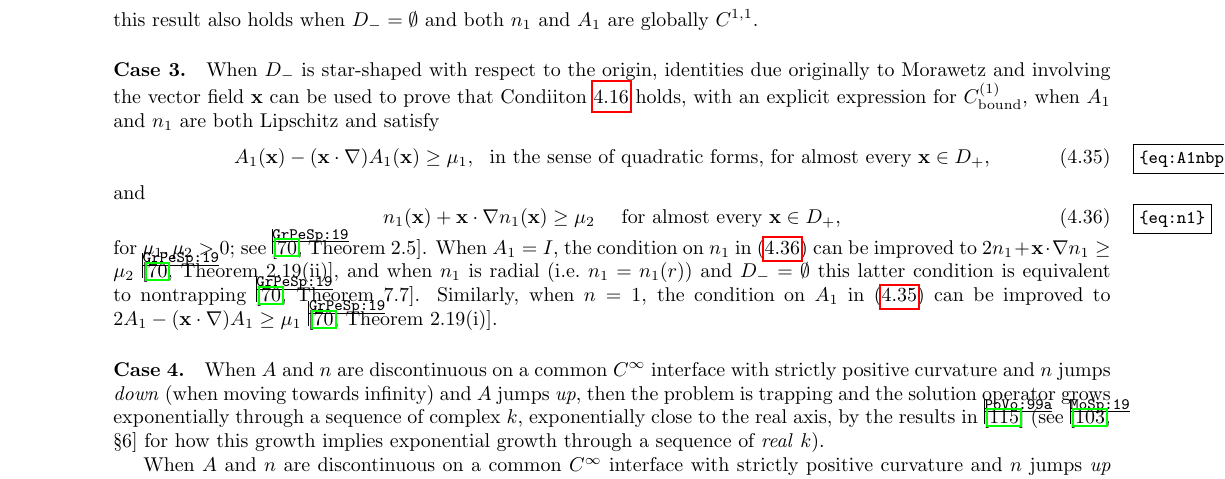
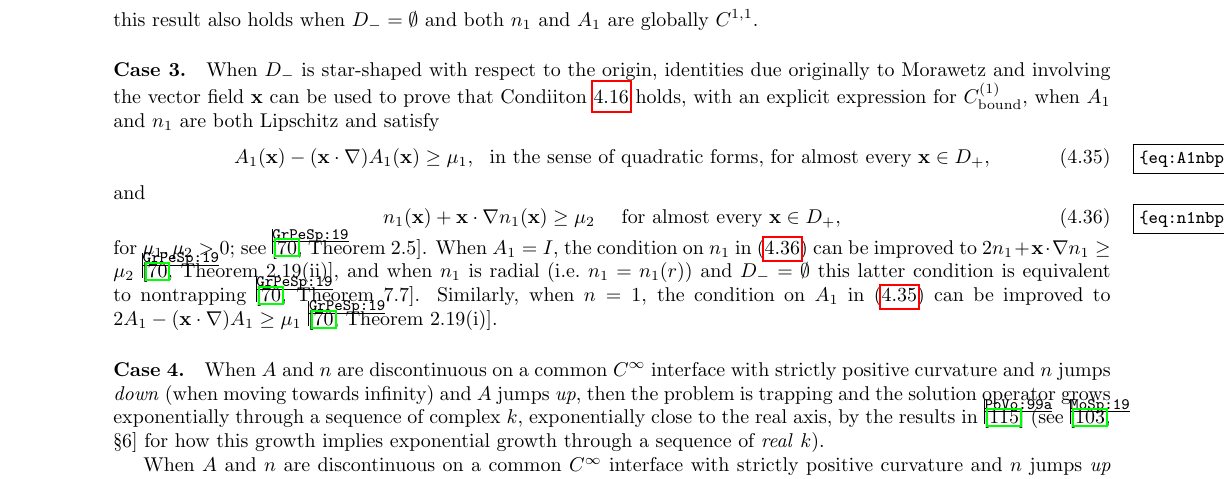
Before and after one commit to orpembery/thesis, a LaTeX thesis (thesis.tex, which reads nbpc.tex): part of page 78 of 110, cut so that both start at the same text. Compiled offline with pdfLaTeX.

Commit message:
Fixed eq:n1 label.

```diff
--- a/nbpc.tex
+++ b/nbpc.tex
@@ -584,11 +584,11 @@ When $\Dm$ is star-shaped with respect to the origin, identities due originally
 \Ao(\bx) - (\bx\cdot\nabla)\Ao(\bx) \geq \mu_1,\,\, \text{ in the sense of quadratic forms, for almost every }\bx\in \Dp,
 \eeq
 and
-\beq\label{eq:n1}
+\beq\label{eq:n1nbpc}
 \no(\bx)+ \bx\cdot\nabla \no(\bx) \geq \mu_2 \quad\text{ for almost every }\bx\in \Dp,
 \eeq
 for $\mu_1, \mu_2>0$;
-see \cite[Theorem 2.5]{GrPeSp:19}. When $\Ao= I$, the condition on $\no$ in \eqref{eq:n1} can be improved to $2\no + \bx \cdot \nabla \no \geq \mu_2$ \cite[Theorem 2.19(ii)]{GrPeSp:19}, and when $\no$ is radial (i.e.~$\no= \no(r)$) and $\Dm=\emptyset$ this latter condition is equivalent to nontrapping \cite[Theorem 7.7]{GrPeSp:19}.
+see \cite[Theorem 2.5]{GrPeSp:19}. When $\Ao= I$, the condition on $\no$ in \eqref{eq:n1nbpc} can be improved to $2\no + \bx \cdot \nabla \no \geq \mu_2$ \cite[Theorem 2.19(ii)]{GrPeSp:19}, and when $\no$ is radial (i.e.~$\no= \no(r)$) and $\Dm=\emptyset$ this latter condition is equivalent to nontrapping \cite[Theorem 7.7]{GrPeSp:19}.
 Similarly, when $n= 1$, the condition on $\Ao$ in \eqref{eq:A1nbpc} can be improved to $2\Ao - (\bx\cdot\nabla)\Ao \geq \mu_1$
 \cite[Theorem 2.19(i)]{GrPeSp:19}.
 
```
Also changed, not shown: nbpc.tex (2 more changed lines).
